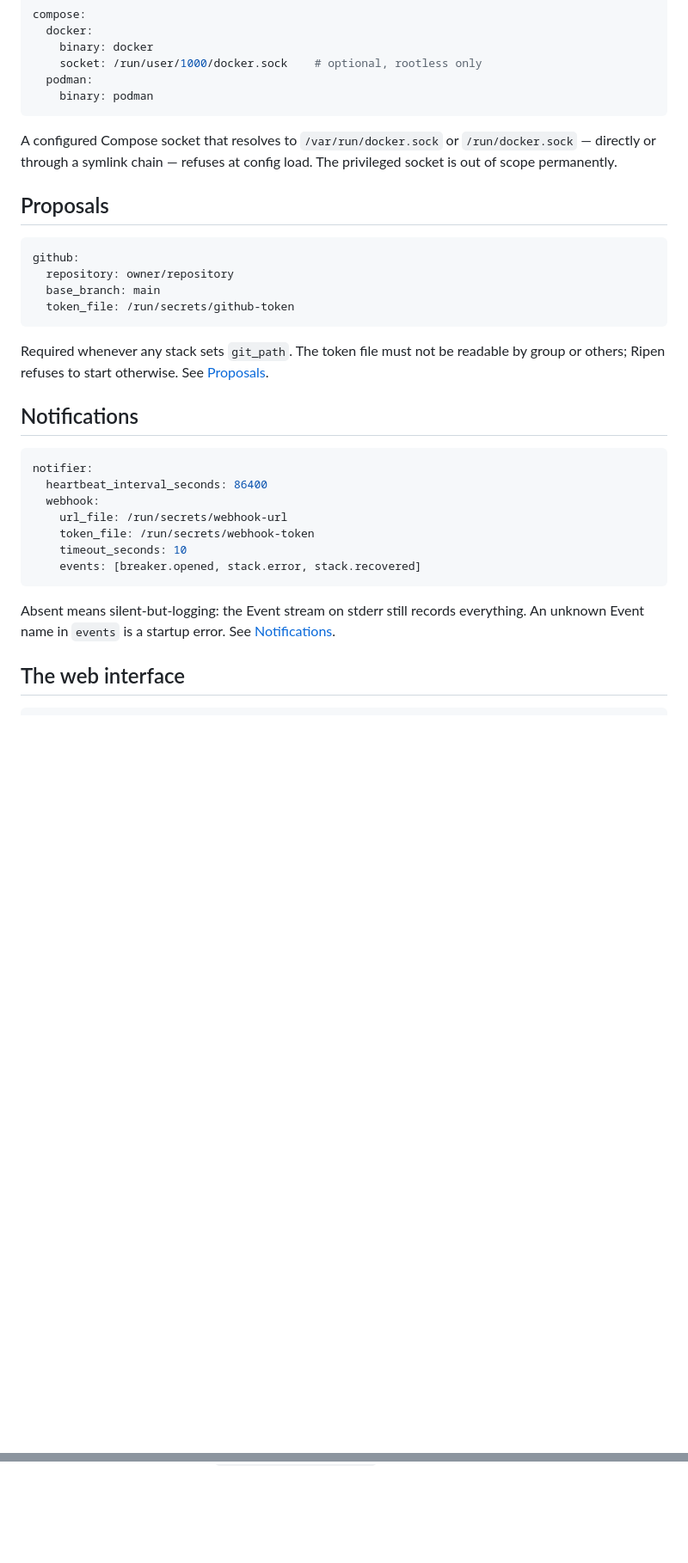
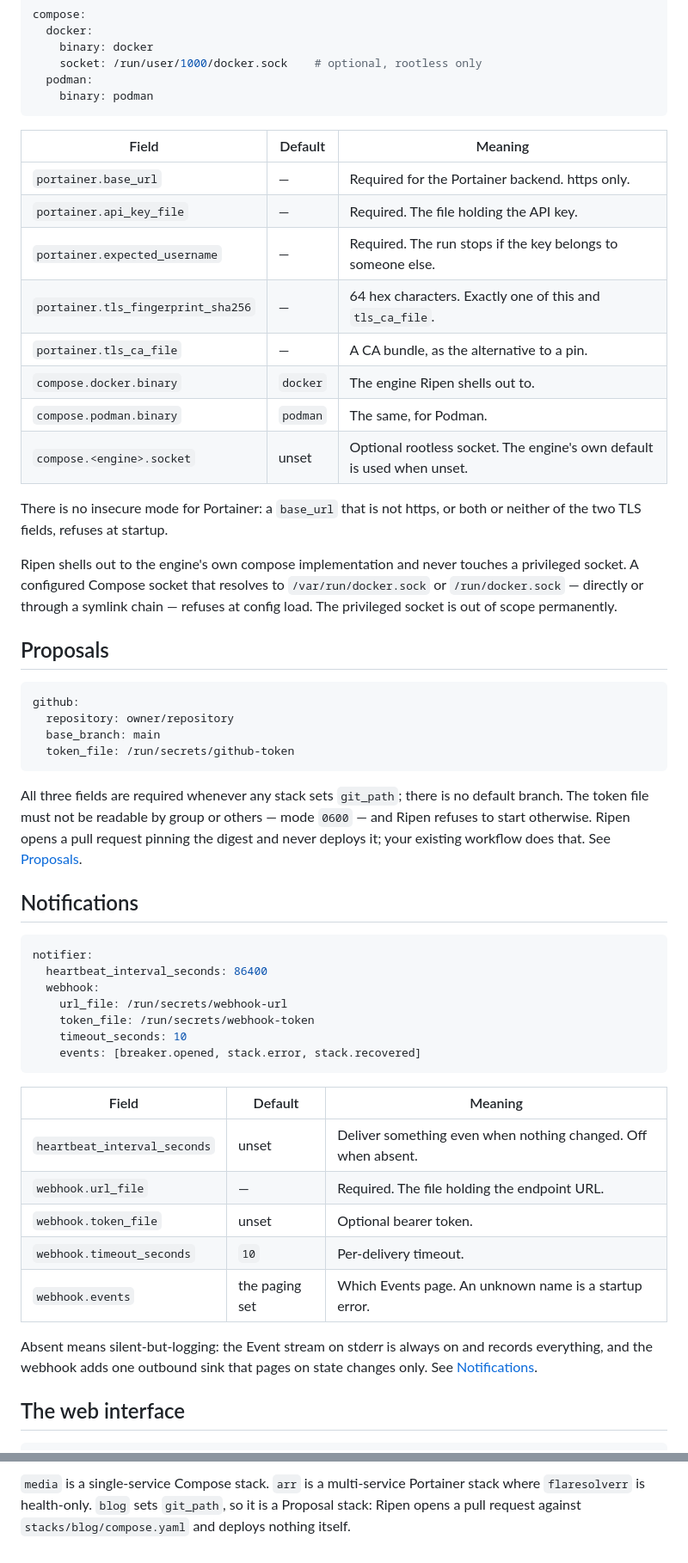
Before and after one commit to frankieramirez/ripen, a Markdown page: docs/configuration.md, 2 parts joined by grey strips. Shown at 86% size. Drawn GitHub-style; blank space fills up the shorter version.

````diff
--- a/docs/configuration.md
+++ b/docs/configuration.md
@@ -131,9 +146,25 @@ compose:
     binary: podman
 ```
 
-A configured Compose socket that resolves to `/var/run/docker.sock` or
-`/run/docker.sock` — directly or through a symlink chain — refuses at config
-load. The privileged socket is out of scope permanently.
+| Field | Default | Meaning |
+| --- | --- | --- |
+| `portainer.base_url` | — | Required for the Portainer backend. https only. |
+| `portainer.api_key_file` | — | Required. The file holding the API key. |
+| `portainer.expected_username` | — | Required. The run stops if the key belongs to someone else. |
+| `portainer.tls_fingerprint_sha256` | — | 64 hex characters. Exactly one of this and `tls_ca_file`. |
+| `portainer.tls_ca_file` | — | A CA bundle, as the alternative to a pin. |
+| `compose.docker.binary` | `docker` | The engine Ripen shells out to. |
+| `compose.podman.binary` | `podman` | The same, for Podman. |
+| `compose.<engine>.socket` | unset | Optional rootless socket. The engine's own default is used when unset. |
+
+There is no insecure mode for Portainer: a `base_url` that is not https, or
+both or neither of the two TLS fields, refuses at startup.
+
+Ripen shells out to the engine's own compose implementation and never touches a
+privileged socket. A configured Compose socket that resolves to
+`/var/run/docker.sock` or `/run/docker.sock` — directly or through a symlink
+chain — refuses at config load. The privileged socket is out of scope
+permanently.
 
 ## Proposals
 
@@ -144,8 +175,10 @@ github:
   token_file: /run/secrets/github-token
 ```
 
-Required whenever any stack sets `git_path`. The token file must not be readable
-by group or others; Ripen refuses to start otherwise. See
+All three fields are required whenever any stack sets `git_path`; there is no
+default branch. The token file must not be readable by group or others — mode
+`0600` — and Ripen refuses to start otherwise. Ripen opens a pull request
+pinning the digest and never deploys it; your existing workflow does that. See
 [Proposals](proposals.md).
 
 ## Notifications
@@ -160,9 +193,17 @@ notifier:
     events: [breaker.opened, stack.error, stack.recovered]
 ```
 
-Absent means silent-but-logging: the Event stream on stderr still records
-everything. An unknown Event name in `events` is a startup error. See
-[Notifications](notifications.md).
+| Field | Default | Meaning |
+| --- | --- | --- |
+| `heartbeat_interval_seconds` | unset | Deliver something even when nothing changed. Off when absent. |
+| `webhook.url_file` | — | Required. The file holding the endpoint URL. |
+| `webhook.token_file` | unset | Optional bearer token. |
+| `webhook.timeout_seconds` | `10` | Per-delivery timeout. |
+| `webhook.events` | the paging set | Which Events page. An unknown name is a startup error. |
+
+Absent means silent-but-logging: the Event stream on stderr is always on and
+records everything, and the webhook adds one outbound sink that pages on state
+changes only. See [Notifications](notifications.md).
 
 ## The web interface
 
@@ -211,0 +367,4 @@ Every one of these stops the process at startup:
+`media` is a single-service Compose stack. `arr` is a multi-service Portainer
+stack where `flaresolverr` is health-only. `blog` sets `git_path`, so it is a
+Proposal stack: Ripen opens a pull request against `stacks/blog/compose.yaml`
+and deploys nothing itself.
````
Also changed, not shown: other parts of docs/configuration.md (+133 -4 lines), README.md (+1 -0 lines).
